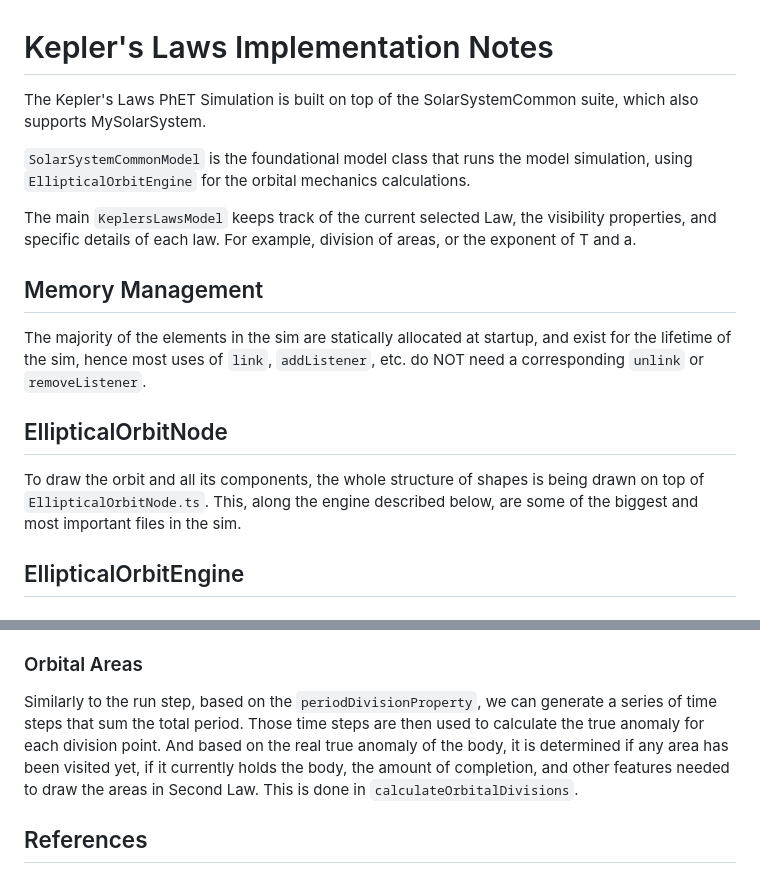
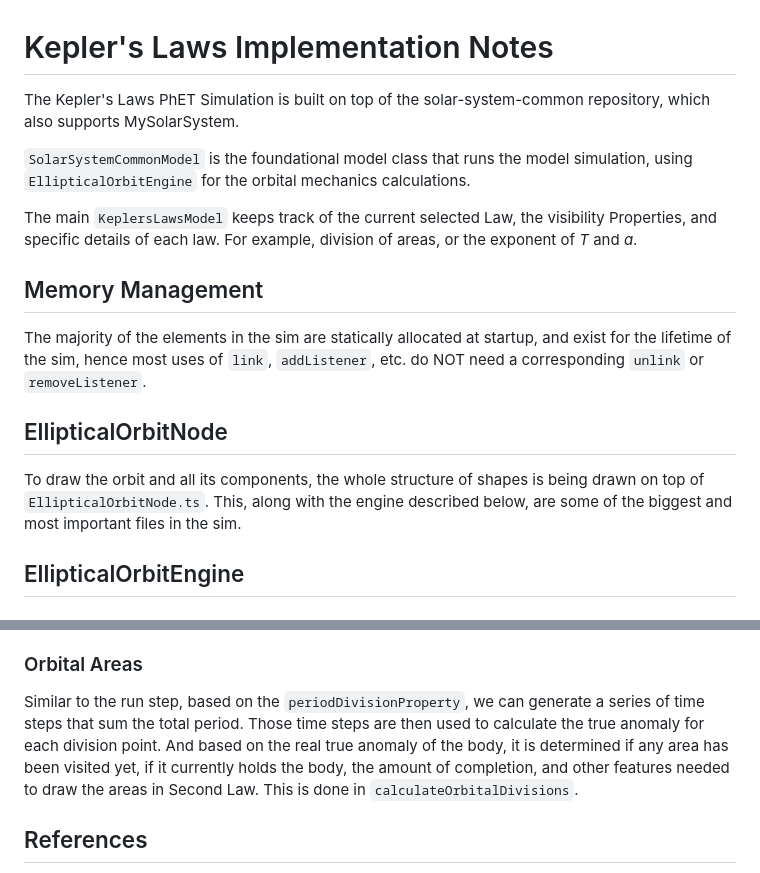
Before and after one commit to phetsims/keplers-laws, a Markdown page: doc/implementation-notes.md, 2 parts joined by grey strips. Rendered like a GitHub page.

Commit message:
minor fixes, https://github.com/phetsims/keplers-laws/issues/76

```diff
--- a/doc/implementation-notes.md
+++ b/doc/implementation-notes.md
@@ -1,18 +1,18 @@
 # Kepler's Laws Implementation Notes
 
-The Kepler's Laws PhET Simulation is built on top of the SolarSystemCommon suite, which also supports MySolarSystem.
+The Kepler's Laws PhET Simulation is built on top of the solar-system-common repository, which also supports MySolarSystem.
 
 `SolarSystemCommonModel` is the foundational model class that runs the model simulation, using
 `EllipticalOrbitEngine` for the orbital mechanics calculations.
 
-The main `KeplersLawsModel` keeps track of the current selected Law, the visibility properties, and specific details of each law. For example, division of areas, or the exponent of T and a.
+The main `KeplersLawsModel` keeps track of the current selected Law, the visibility Properties, and specific details of each law. For example, division of areas, or the exponent of _T_ and _a_.
 
 ## Memory Management
 
 The majority of the elements in the sim are statically allocated at startup, and exist for the lifetime of the sim, hence most uses of `link`, `addListener`, etc. do NOT need a corresponding `unlink` or `removeListener`.
 
 ## EllipticalOrbitNode
-To draw the orbit and all its components, the whole structure of shapes is being drawn on top of `EllipticalOrbitNode.ts`. This, along the engine described below, are some of the biggest and most important files in the sim.
+To draw the orbit and all its components, the whole structure of shapes is being drawn on top of `EllipticalOrbitNode.ts`. This, along with the engine described below, are some of the biggest and most important files in the sim.
 
 ## EllipticalOrbitEngine
 
@@ -39,7 +39,7 @@ Once the orbital parameters have been calculated, it's time to let the orbit run
  Then, using the polar ellipse equation, the position of the body can be obtained. From the old position and the new position, the velocity direction can be properly determined, and the magnitude is calculated from the angular momentum, so that it's always preserved.
 
 ### Orbital Areas
-Similarly to the run step, based on the `periodDivisionProperty`, we can generate a series of time steps that sum the total period. Those time steps are then used to calculate the true anomaly for each division point. And based on the real true anomaly of the body, it is determined if any area has been visited yet, if it currently holds the body, the amount of completion, and other features needed to draw the areas in Second Law. This is done in `calculateOrbitalDivisions`.
+Similar to the run step, based on the `periodDivisionProperty`, we can generate a series of time steps that sum the total period. Those time steps are then used to calculate the true anomaly for each division point. And based on the real true anomaly of the body, it is determined if any area has been visited yet, if it currently holds the body, the amount of completion, and other features needed to draw the areas in Second Law. This is done in `calculateOrbitalDivisions`.
 
 
 ## References
```
